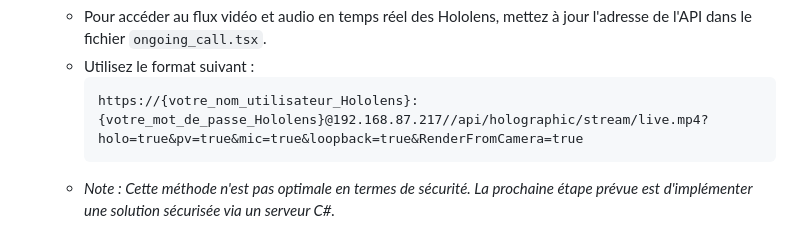
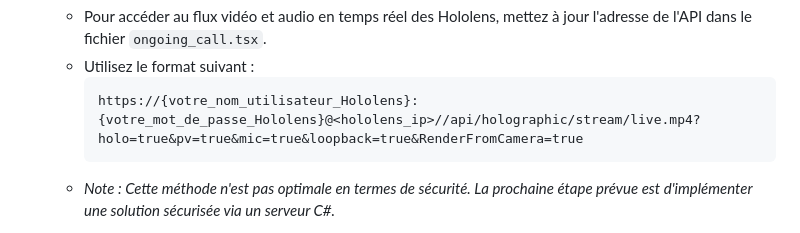
Before and after one commit to luvluvdt3/MedGlasses, a Markdown page: README.md, the part around the change. GitHub-like rendering.

````diff
--- a/README.md
+++ b/README.md
@@ -90,7 +90,7 @@ Pour tester cette fonctionnalité, rendez-vous sur la branche nommée `stream`.
    - Pour accéder au flux vidéo et audio en temps réel des Hololens, mettez à jour l'adresse de l'API dans le fichier `ongoing_call.tsx`.
    - Utilisez le format suivant :
      ```
-     https://{votre_nom_utilisateur_Hololens}:{votre_mot_de_passe_Hololens}@192.168.87.217//api/holographic/stream/live.mp4?holo=true&pv=true&mic=true&loopback=true&RenderFromCamera=true
+     https://{votre_nom_utilisateur_Hololens}:{votre_mot_de_passe_Hololens}@<hololens_ip>//api/holographic/stream/live.mp4?holo=true&pv=true&mic=true&loopback=true&RenderFromCamera=true
      ```
    - *Note : Cette méthode n'est pas optimale en termes de sécurité. La prochaine étape prévue est d'implémenter une solution sécurisée via un serveur C#.*
 
````
